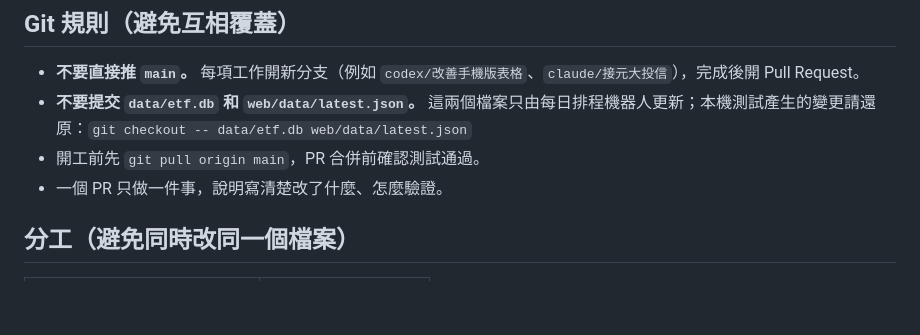
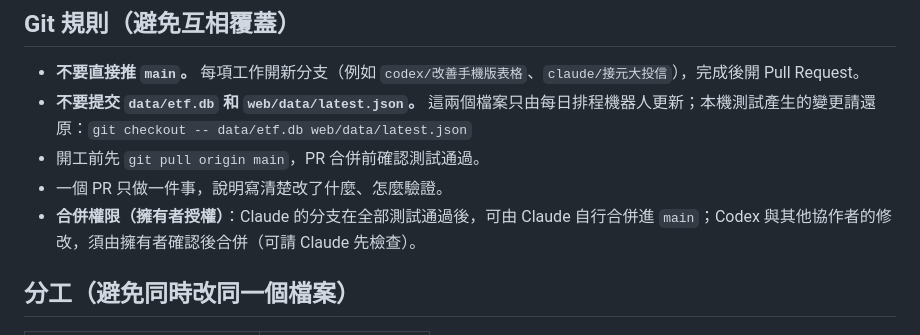
Before and after one commit to breezeflow-tw/breezeflow-data, a Markdown page: AGENTS.md, the part around the change. Rendered like a GitHub page; blank space fills up the shorter version.

Commit message:
AGENTS.md：記錄擁有者授權的合併規則
Co-Authored-By: Claude Opus 5.5 <noreply@anthropic.com>
Claude-Session: https://claude.ai/code/session_01VyuUoBXAK5zTCY34QENnv4

```diff
--- a/AGENTS.md
+++ b/AGENTS.md
@@ -43,6 +43,7 @@
 - **不要提交 `data/etf.db` 和 `web/data/latest.json`。** 這兩個檔案只由每日排程機器人更新；本機測試產生的變更請還原：`git checkout -- data/etf.db web/data/latest.json`
 - 開工前先 `git pull origin main`，PR 合併前確認測試通過。
 - 一個 PR 只做一件事，說明寫清楚改了什麼、怎麼驗證。
+- **合併權限（擁有者授權）**：Claude 的分支在全部測試通過後，可由 Claude 自行合併進 `main`；Codex 與其他協作者的修改，須由擁有者確認後合併（可請 Claude 先檢查）。
 
 ## 分工（避免同時改同一個檔案）
 
```
